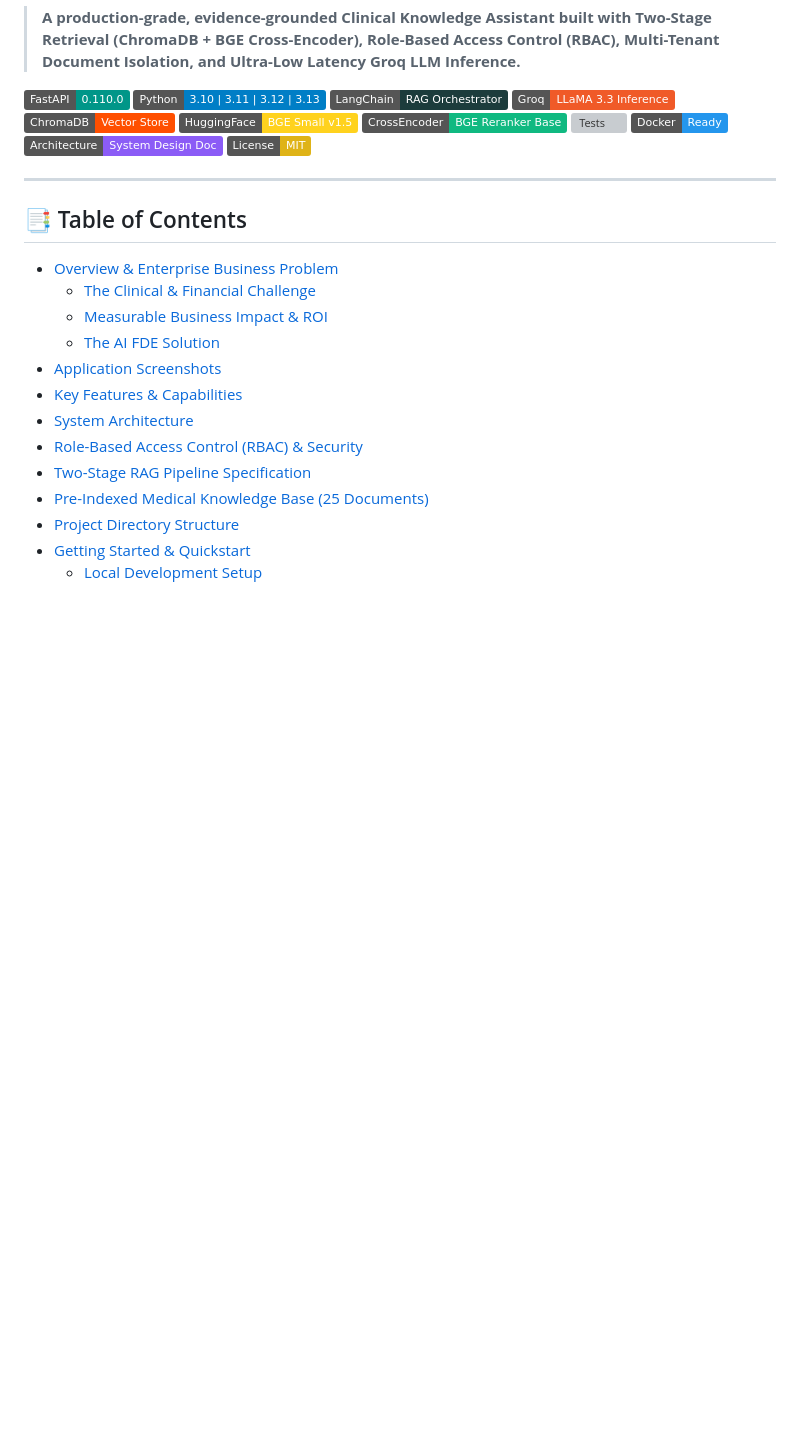
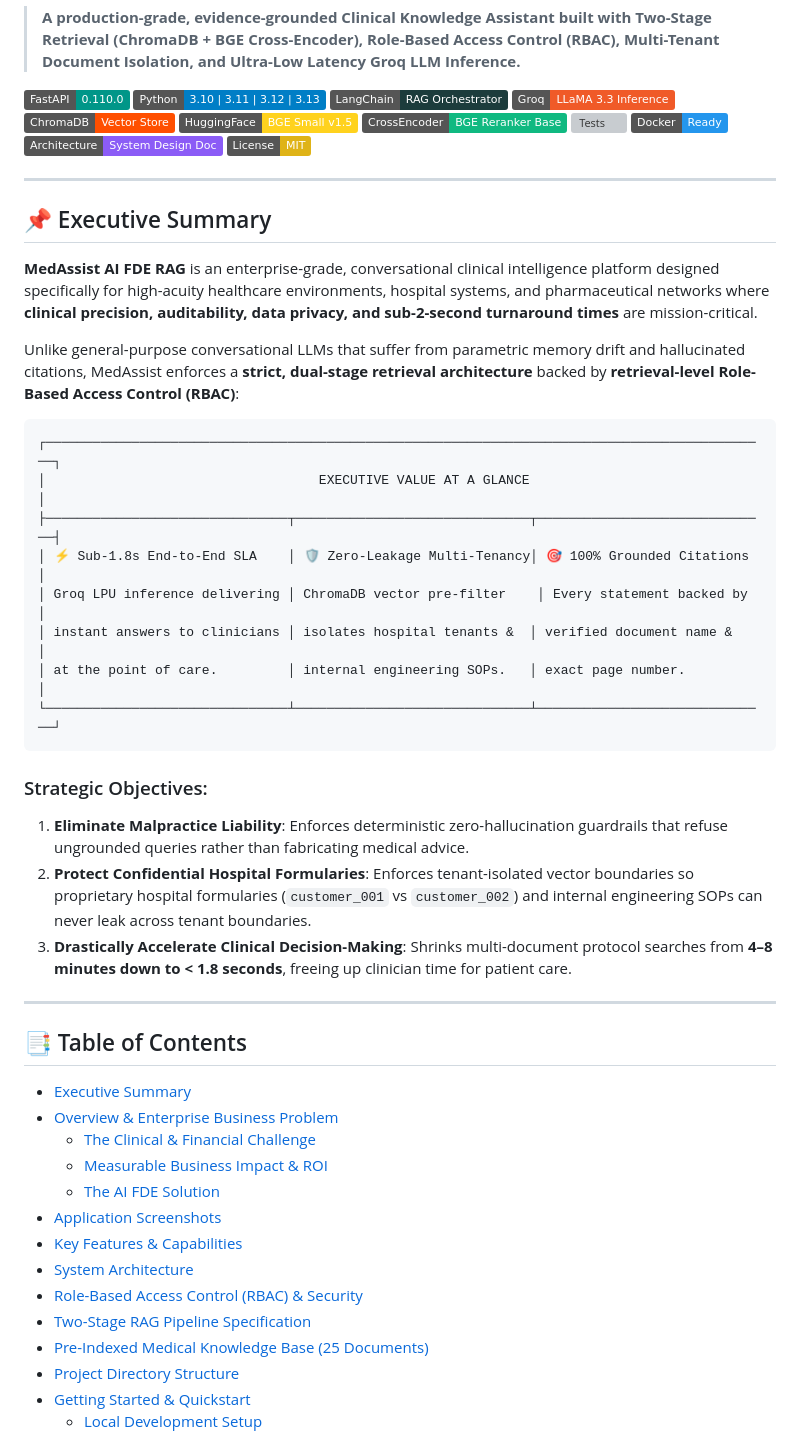
Before and after one commit to bittush8789/medassist-ai-fde-rag, a Markdown page: README.md, the part around the change. GitHub-like rendering; badges without logos; blank space fills up the shorter version; grey boxes are pictures that could not be loaded.

Commit message:
docs: add executive summary highlighting value pillars, SLA targets, and strategic objectives

````diff
--- a/README.md
+++ b/README.md
@@ -16,8 +16,33 @@
 
 ---
 
+## 📌 Executive Summary
+
+**MedAssist AI FDE RAG** is an enterprise-grade, conversational clinical intelligence platform designed specifically for high-acuity healthcare environments, hospital systems, and pharmaceutical networks where **clinical precision, auditability, data privacy, and sub-2-second turnaround times** are mission-critical.
+
+Unlike general-purpose conversational LLMs that suffer from parametric memory drift and hallucinated citations, MedAssist enforces a **strict, dual-stage retrieval architecture** backed by **retrieval-level Role-Based Access Control (RBAC)**:
+
+```
+┌─────────────────────────────────────────────────────────────────────────────────────────────┐
+│                                   EXECUTIVE VALUE AT A GLANCE                               │
+├───────────────────────────────┬──────────────────────────────┬──────────────────────────────┤
+│ ⚡ Sub-1.8s End-to-End SLA    │ 🛡️ Zero-Leakage Multi-Tenancy│ 🎯 100% Grounded Citations   │
+│ Groq LPU inference delivering │ ChromaDB vector pre-filter    │ Every statement backed by    │
+│ instant answers to clinicians │ isolates hospital tenants &  │ verified document name &     │
+│ at the point of care.         │ internal engineering SOPs.   │ exact page number.           │
+└───────────────────────────────┴──────────────────────────────┴──────────────────────────────┘
+```
+
+### Strategic Objectives:
+1. **Eliminate Malpractice Liability**: Enforces deterministic zero-hallucination guardrails that refuse ungrounded queries rather than fabricating medical advice.
+2. **Protect Confidential Hospital Formularies**: Enforces tenant-isolated vector boundaries so proprietary hospital formularies (`customer_001` vs `customer_002`) and internal engineering SOPs can never leak across tenant boundaries.
+3. **Drastically Accelerate Clinical Decision-Making**: Shrinks multi-document protocol searches from **4–8 minutes down to < 1.8 seconds**, freeing up clinician time for patient care.
+
+---
+
 ## 📑 Table of Contents
 
+- [Executive Summary](#-executive-summary)
 - [Overview & Enterprise Business Problem](#-overview--enterprise-business-problem)
   - [The Clinical & Financial Challenge](#the-clinical--financial-challenge)
   - [Measurable Business Impact & ROI](#measurable-business-impact--roi)
````
